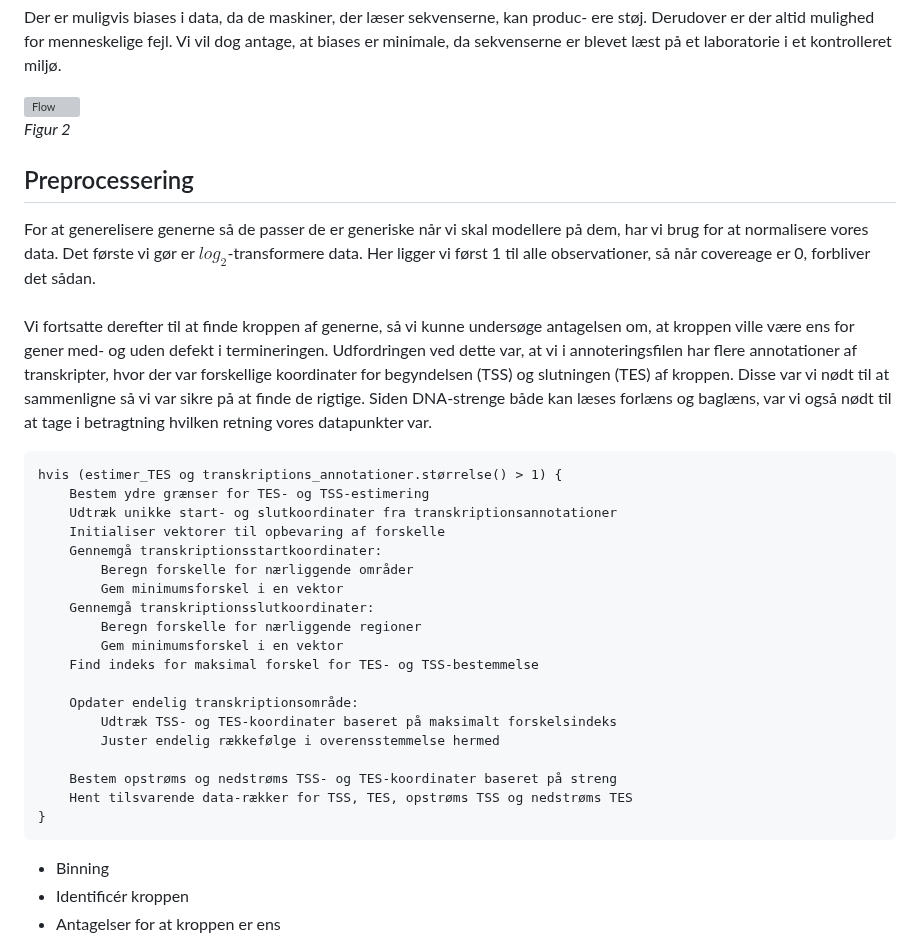
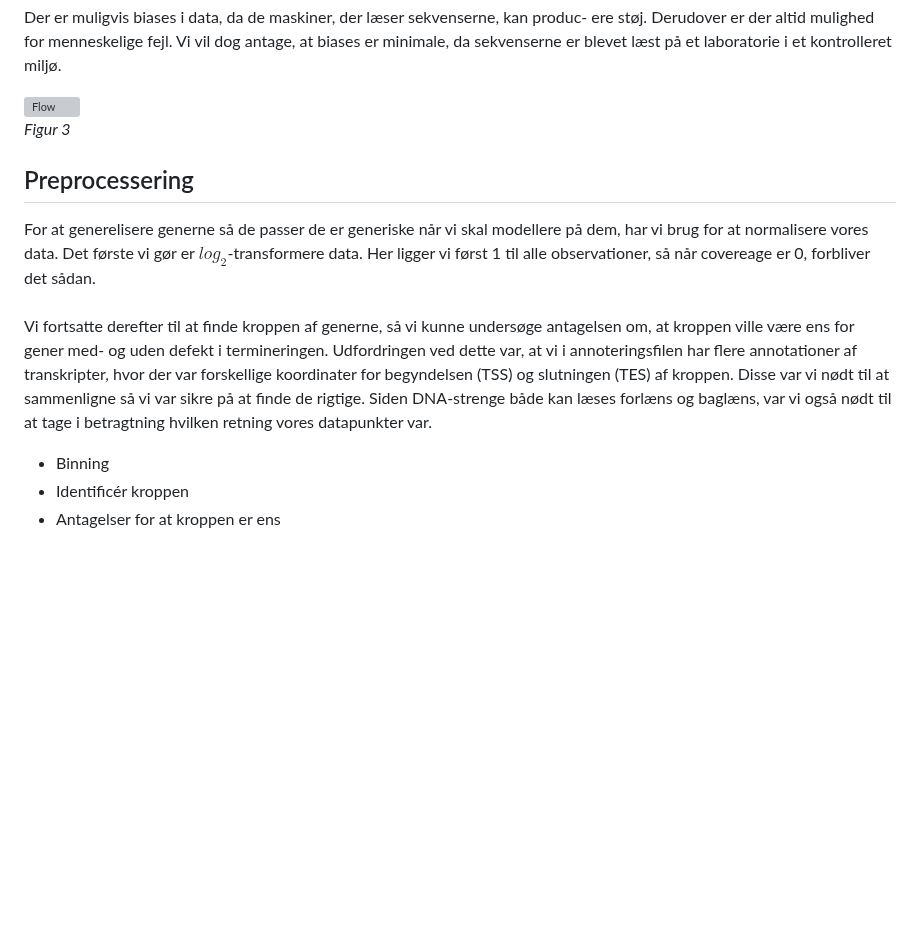
Before and after one commit to OttoJHTX/dataprojekt, a Markdown page: README.md, the part around the change. Rendered like a GitHub page; blank space fills up the shorter version; grey boxes are pictures that could not be loaded.

````diff
--- a/README.md
+++ b/README.md
@@ -55,34 +55,13 @@ miljø.
 <p>
     <img width="600" alt="Flow" src="https://github.com/OttoJHTX/dataprojekt/assets/49984447/e982dae5-1eaf-44ae-b24c-c10fd0ef467f">
     <br>
-    <em>Figur 2</em>
+    <em>Figur 3</em>
 </p>
 
 ## Preprocessering
 For at generelisere generne så de passer de er generiske når vi skal modellere på dem, har vi brug for at normalisere vores data. Det første vi gør er $log_2$-transformere data. Her ligger vi først 1 til alle observationer, så når covereage er 0, forbliver det sådan.
 <br> <br>
 Vi fortsatte derefter til at finde kroppen af generne, så vi kunne undersøge antagelsen om, at kroppen ville være ens for gener med- og uden defekt i termineringen. Udfordringen ved dette var, at vi i annoteringsfilen har flere annotationer af transkripter, hvor der var forskellige koordinater for begyndelsen (TSS) og slutningen (TES) af kroppen. Disse var vi nødt til at sammenligne så vi var sikre på at finde de rigtige. Siden DNA-strenge både kan læses forlæns og baglæns, var vi også nødt til at tage i betragtning hvilken retning vores datapunkter var.
-```{pseudo}
-hvis (estimer_TES og transkriptions_annotationer.størrelse() > 1) {
-    Bestem ydre grænser for TES- og TSS-estimering
-    Udtræk unikke start- og slutkoordinater fra transkriptionsannotationer
-    Initialiser vektorer til opbevaring af forskelle
-    Gennemgå transkriptionsstartkoordinater:
-        Beregn forskelle for nærliggende områder
-        Gem minimumsforskel i en vektor
-    Gennemgå transkriptionsslutkoordinater:
-        Beregn forskelle for nærliggende regioner
-        Gem minimumsforskel i en vektor
-    Find indeks for maksimal forskel for TES- og TSS-bestemmelse
-
-    Opdater endelig transkriptionsområde:
-        Udtræk TSS- og TES-koordinater baseret på maksimalt forskelsindeks
-        Juster endelig rækkefølge i overensstemmelse hermed
-
-    Bestem opstrøms og nedstrøms TSS- og TES-koordinater baseret på streng
-    Hent tilsvarende data-rækker for TSS, TES, opstrøms TSS og nedstrøms TES
-}
-```
 
 
 
````
